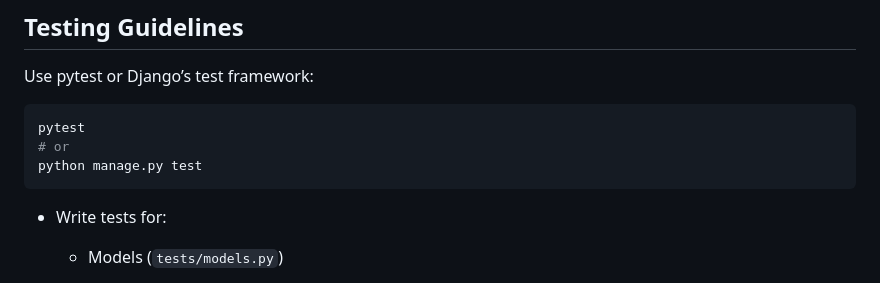
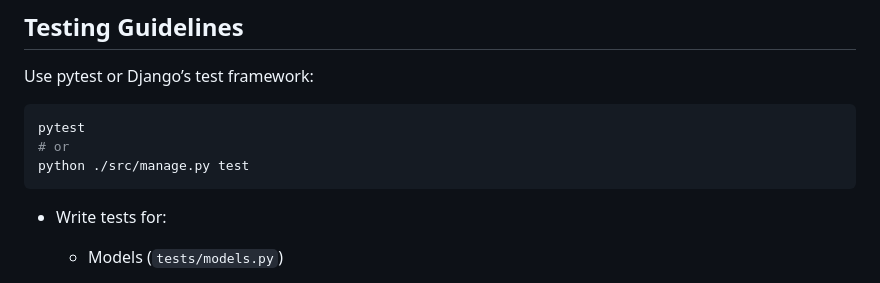
Before and after one commit to Django-Rwanda/django-rwanda-portal, a Markdown page: DEVELOPMENT_GUIDE.md, the part around the change. Rendered like a GitHub page.

````diff
--- a/DEVELOPMENT_GUIDE.md
+++ b/DEVELOPMENT_GUIDE.md
@@ -108,7 +108,7 @@ Use pytest or Django’s test framework:
 ```bash
 pytest
 # or
-python manage.py test
+python ./src/manage.py test
 ```
 
 - Write tests for:
````
Also changed, not shown: README.md (+6 -6 lines), docs/config.md (+1 -1 lines).
